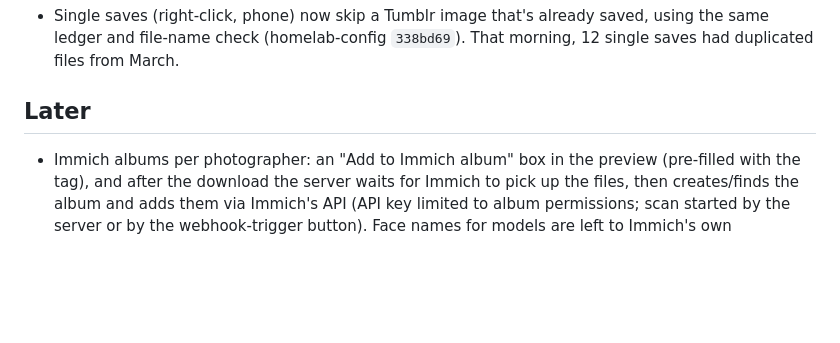
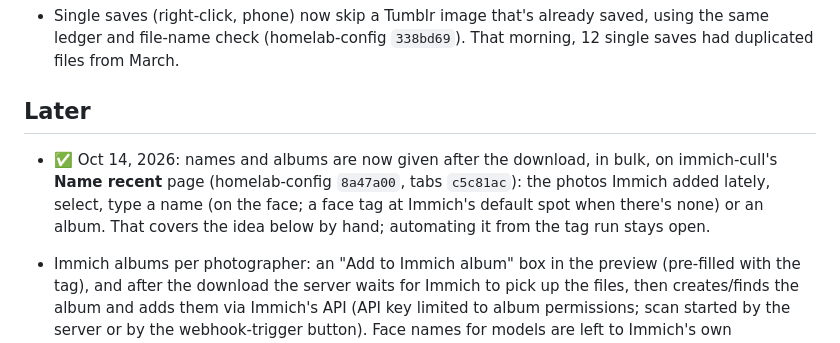
Before and after one commit to patofoto/Inspo_Download, a Markdown page: docs/tumblr-tag-collector.md, the part around the change. Drawn GitHub-style; blank space fills up the shorter version.

```diff
--- a/docs/tumblr-tag-collector.md
+++ b/docs/tumblr-tag-collector.md
@@ -167,6 +167,8 @@ So ≤ 20 bits leaves a wide margin on both sides. 6 photos were uploaded 2–3
 
 ## Later
 
+- ✅ Oct 14, 2026: names and albums are now given after the download, in bulk, on immich-cull's **Name recent** page (homelab-config `8a47a00`, tabs `c5c81ac`): the photos Immich added lately, select, type a name (on the face; a face tag at Immich's default spot when there's none) or an album. That covers the idea below by hand; automating it from the tag run stays open.
+
 - Immich albums per photographer: an "Add to Immich album" box in the preview (pre-filled with the tag), and after the download the server waits for Immich to pick up the files, then creates/finds the album and adds them via Immich's API (API key limited to album permissions; scan started by the server or by the webhook-trigger button). Face names for models are left to Immich's own recognition: name a model once and new photos follow; automating names from a tag is too error-prone. Open questions: pre-fill the album name or not, who starts the scan, albums for model runs too.
 
 - Drawings and animation stills end up in runs alongside photos. For now they're found manually with Immich's Smart Search (`drawing`, `illustration`, `anime`, `cartoon`). Options if this moves into the workflow: skip posts by specific tags (`#anime`, `#animation`, `#illustration`, `#drawing`, `#fanart`, `#cartoon`; not `#art`, which real photos use too), and/or classify each thumbnail with Immich's ML service ("a photograph" vs "a drawing / anime still / cartoon"; same model as Smart Search, no database search, ~0.1–0.3 s per image, model held in memory during the check).
```
Also changed, not shown: README.md (+1 -0 lines).
